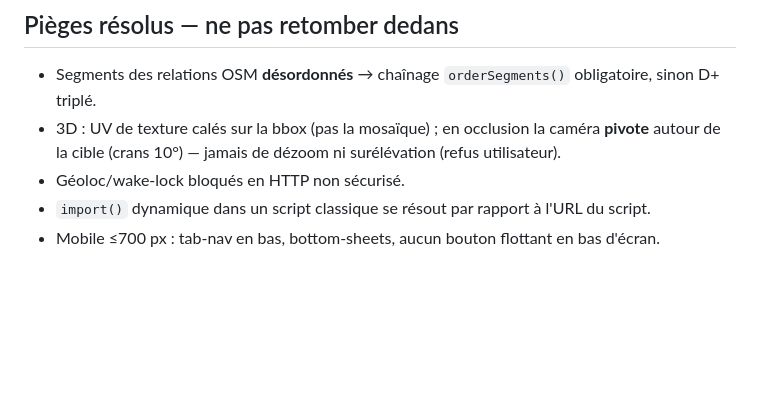
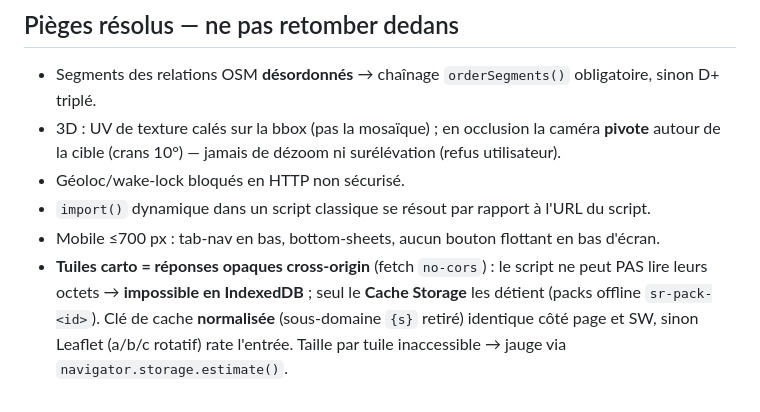
Before and after one commit to annibalXsancho/sancho-rossi, a Markdown page: CLAUDE.md, the part around the change. Rendered like a GitHub page; blank space fills up the shorter version.

Commit message:
Doc : piège tuiles opaques → Cache Storage (S5)
Co-Authored-By: Claude Opus 4.8 <noreply@anthropic.com>

```diff
--- a/CLAUDE.md
+++ b/CLAUDE.md
@@ -45,3 +45,4 @@ L'exigence esthétique fait partie du produit : interface **belle, fluide, moder
 - Géoloc/wake-lock bloqués en HTTP non sécurisé.
 - `import()` dynamique dans un script classique se résout par rapport à l'URL du script.
 - Mobile ≤700 px : tab-nav en bas, bottom-sheets, aucun bouton flottant en bas d'écran.
+- **Tuiles carto = réponses opaques cross-origin** (fetch `no-cors`) : le script ne peut PAS lire leurs octets → **impossible en IndexedDB** ; seul le **Cache Storage** les détient (packs offline `sr-pack-<id>`). Clé de cache **normalisée** (sous-domaine `{s}` retiré) identique côté page et SW, sinon Leaflet (a/b/c rotatif) rate l'entrée. Taille par tuile inaccessible → jauge via `navigator.storage.estimate()`.
```
